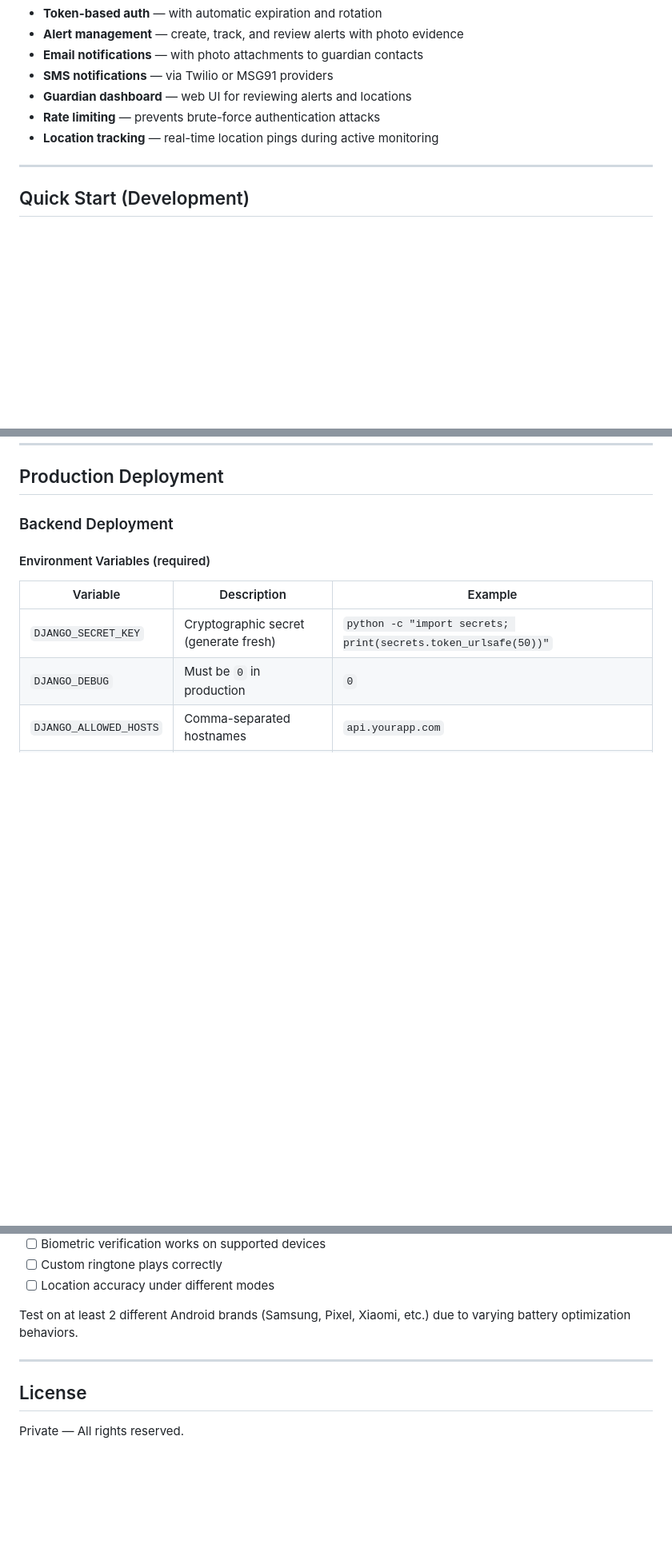
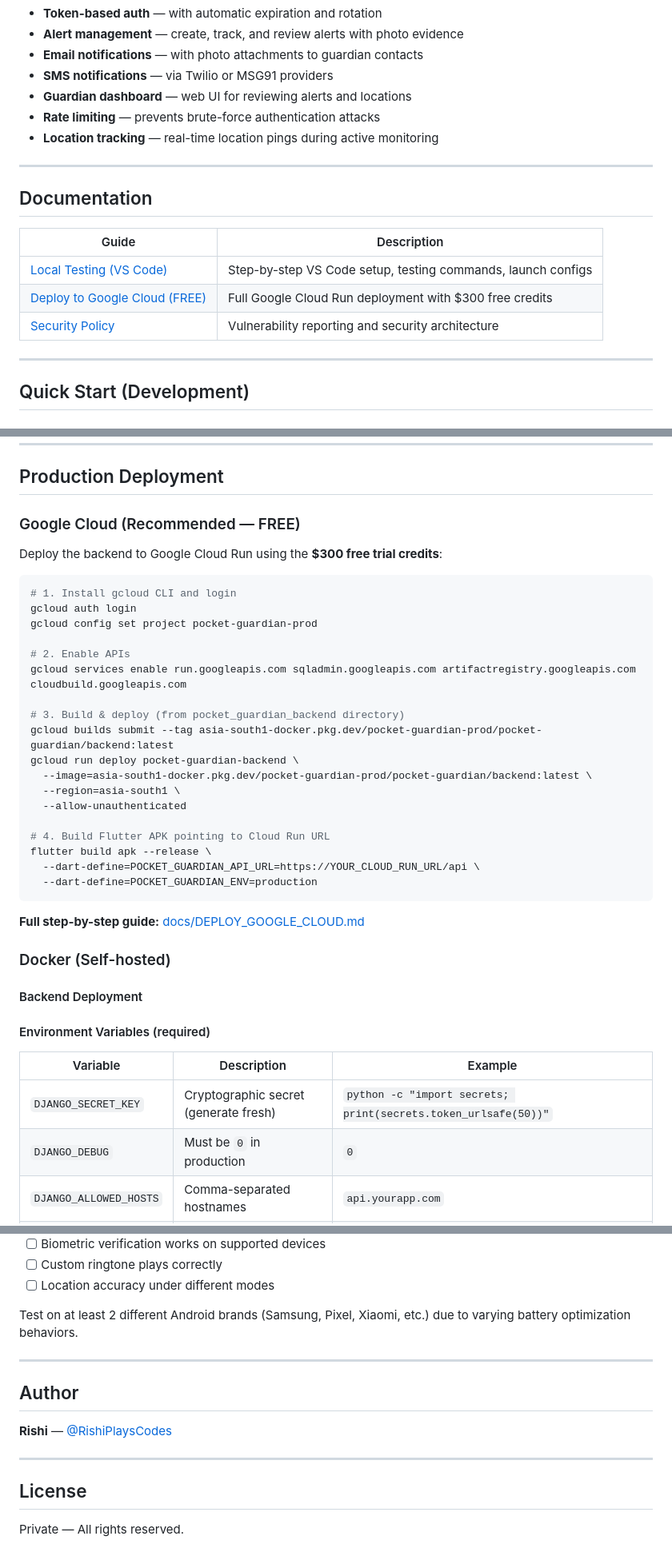
Before and after one commit to RishiPlaysCodes/VIGIL, a Markdown page: project-name-pocket-guardian-project-type/README.md, 3 parts joined by grey strips. Shown at 80% size. Drawn GitHub-style; blank space fills up the shorter version.

````diff
--- a/project-name-pocket-guardian-project-type/README.md
+++ b/project-name-pocket-guardian-project-type/README.md
@@ -66,6 +66,16 @@ project-name-pocket-guardian-project-type/
 
 ---
 
+## Documentation
+
+| Guide | Description |
+|-------|-------------|
+| [Local Testing (VS Code)](docs/LOCAL_TESTING_VSCODE.md) | Step-by-step VS Code setup, testing commands, launch configs |
+| [Deploy to Google Cloud (FREE)](docs/DEPLOY_GOOGLE_CLOUD.md) | Full Google Cloud Run deployment with $300 free credits |
+| [Security Policy](SECURITY.md) | Vulnerability reporting and security architecture |
+
+---
+
 ## Quick Start (Development)
 
 ### Prerequisites
@@ -119,7 +129,36 @@ flutter run --dart-define=POCKET_GUARDIAN_API_URL=http://YOUR_IP:8000/api
 
 ## Production Deployment
 
-### Backend Deployment
+### Google Cloud (Recommended — FREE)
+
+Deploy the backend to Google Cloud Run using the **$300 free trial credits**:
+
+```bash
+# 1. Install gcloud CLI and login
+gcloud auth login
+gcloud config set project pocket-guardian-prod
+
+# 2. Enable APIs
+gcloud services enable run.googleapis.com sqladmin.googleapis.com artifactregistry.googleapis.com cloudbuild.googleapis.com
+
+# 3. Build & deploy (from pocket_guardian_backend directory)
+gcloud builds submit --tag asia-south1-docker.pkg.dev/pocket-guardian-prod/pocket-guardian/backend:latest
+gcloud run deploy pocket-guardian-backend \
+  --image=asia-south1-docker.pkg.dev/pocket-guardian-prod/pocket-guardian/backend:latest \
+  --region=asia-south1 \
+  --allow-unauthenticated
+
+# 4. Build Flutter APK pointing to Cloud Run URL
+flutter build apk --release \
+  --dart-define=POCKET_GUARDIAN_API_URL=https://YOUR_CLOUD_RUN_URL/api \
+  --dart-define=POCKET_GUARDIAN_ENV=production
+```
+
+**Full step-by-step guide:** [docs/DEPLOY_GOOGLE_CLOUD.md](docs/DEPLOY_GOOGLE_CLOUD.md)
+
+### Docker (Self-hosted)
+
+#### Backend Deployment
 
 #### Environment Variables (required)
 
@@ -288,6 +327,12 @@ Test on at least 2 different Android brands (Samsung, Pixel, Xiaomi, etc.) due t
 
 ---
 
+## Author
+
+**Rishi** — [@RishiPlaysCodes](https://github.com/RishiPlaysCodes)
+
+---
+
 ## License
 
 Private — All rights reserved.
````
Also changed, not shown: project-name-pocket-guardian-project-type/docs/DEPLOY_GOOGLE_CLOUD.md (added, +378 -0 lines), project-name-pocket-guardian-project-type/docs/LOCAL_TESTING_VSCODE.md (added, +215 -0 lines).
